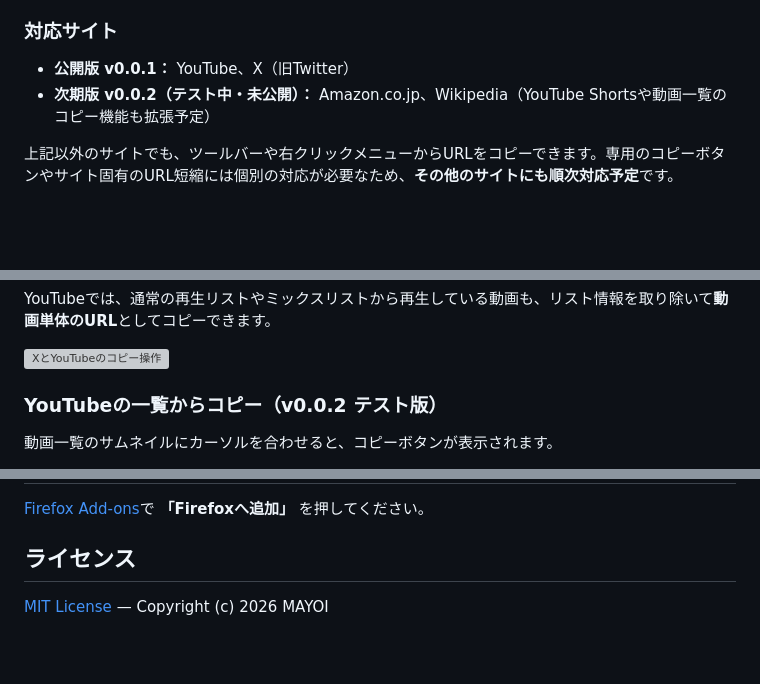
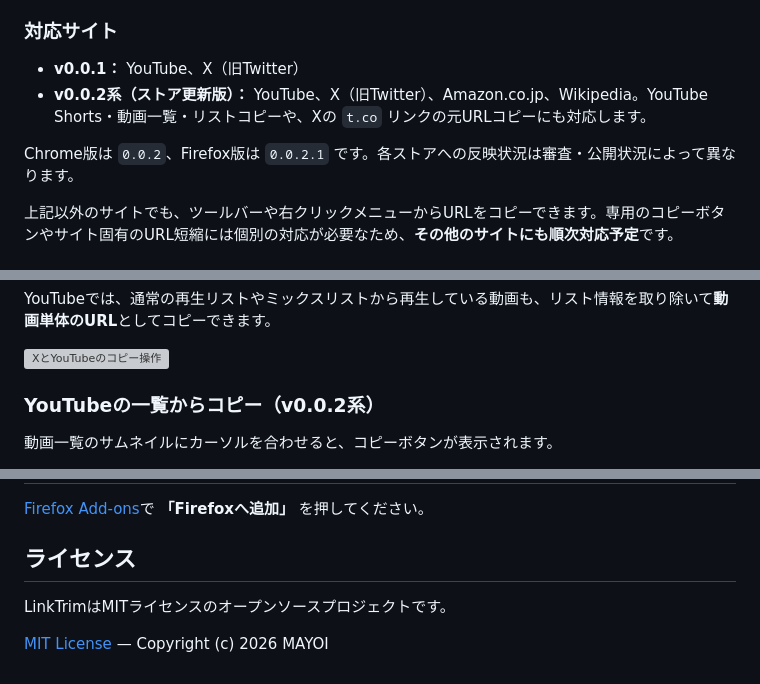
Before and after one commit to mayomayowyi/LinkTrim, a Markdown page: README.md, 3 parts joined by grey strips. Drawn GitHub-style; blank space fills up the shorter version; grey boxes are pictures that could not be loaded.

Commit message:
docs: update v0.0.2 browser versions and open-source licensing

```diff
--- a/README.md
+++ b/README.md
@@ -27,8 +27,10 @@
 
 ### 対応サイト
 
-- **公開版 v0.0.1：** YouTube、X（旧Twitter）
-- **次期版 v0.0.2（テスト中・未公開）：** Amazon.co.jp、Wikipedia（YouTube Shortsや動画一覧のコピー機能も拡張予定）
+- **v0.0.1：** YouTube、X（旧Twitter）
+- **v0.0.2系（ストア更新版）：** YouTube、X（旧Twitter）、Amazon.co.jp、Wikipedia。YouTube Shorts・動画一覧・リストコピーや、Xの `t.co` リンクの元URLコピーにも対応します。
+
+Chrome版は `0.0.2`、Firefox版は `0.0.2.1` です。各ストアへの反映状況は審査・公開状況によって異なります。
 
 上記以外のサイトでも、ツールバーや右クリックメニューからURLをコピーできます。専用のコピーボタンやサイト固有のURL短縮には個別の対応が必要なため、**その他のサイトにも順次対応予定**です。
 
@@ -93,7 +95,7 @@ YouTubeでは、通常の再生リストやミックスリストから再生し
 
 ![XとYouTubeのコピー操作](docs/images/copy-buttons.webp)
 
-### YouTubeの一覧からコピー（v0.0.2 テスト版）
+### YouTubeの一覧からコピー（v0.0.2系）
 
 動画一覧のサムネイルにカーソルを合わせると、コピーボタンが表示されます。
 
@@ -120,4 +122,6 @@ YouTubeでは、通常の再生リストやミックスリストから再生し
 
 ## ライセンス
 
+LinkTrimはMITライセンスのオープンソースプロジェクトです。
+
 [MIT License](LICENSE) — Copyright (c) 2026 MAYOI
```
